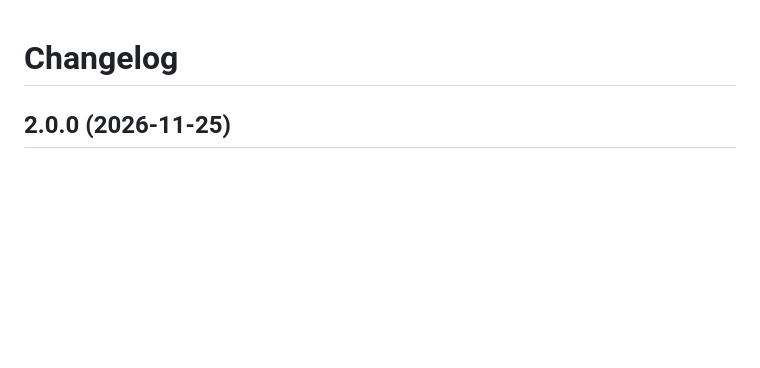
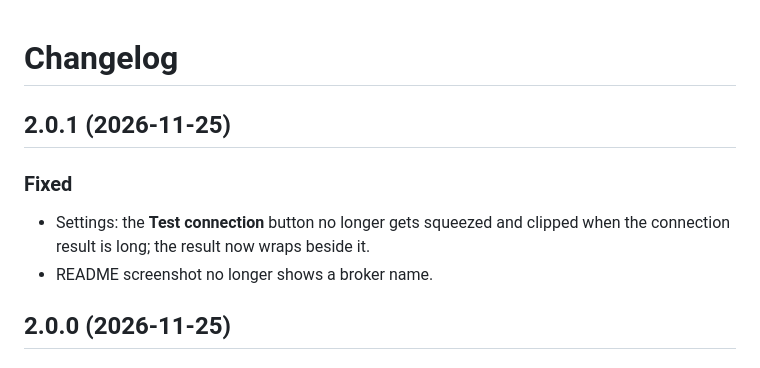
Before and after one commit to marketcalls/openalgo-chrome, a Markdown page: CHANGELOG.md, the part around the change. Drawn GitHub-style; blank space fills up the shorter version.

```diff
--- a/CHANGELOG.md
+++ b/CHANGELOG.md
@@ -1,4 +1,10 @@
 # Changelog
+
+## 2.0.1 (2026-11-25)
+
+### Fixed
+- Settings: the **Test connection** button no longer gets squeezed and clipped when the connection result is long; the result now wraps beside it.
+- README screenshot no longer shows a broker name.
 
 ## 2.0.0 (2026-11-25)
 
```
Also changed, not shown: README.md (+1 -1 lines), images/popup.png, 2 other files.
